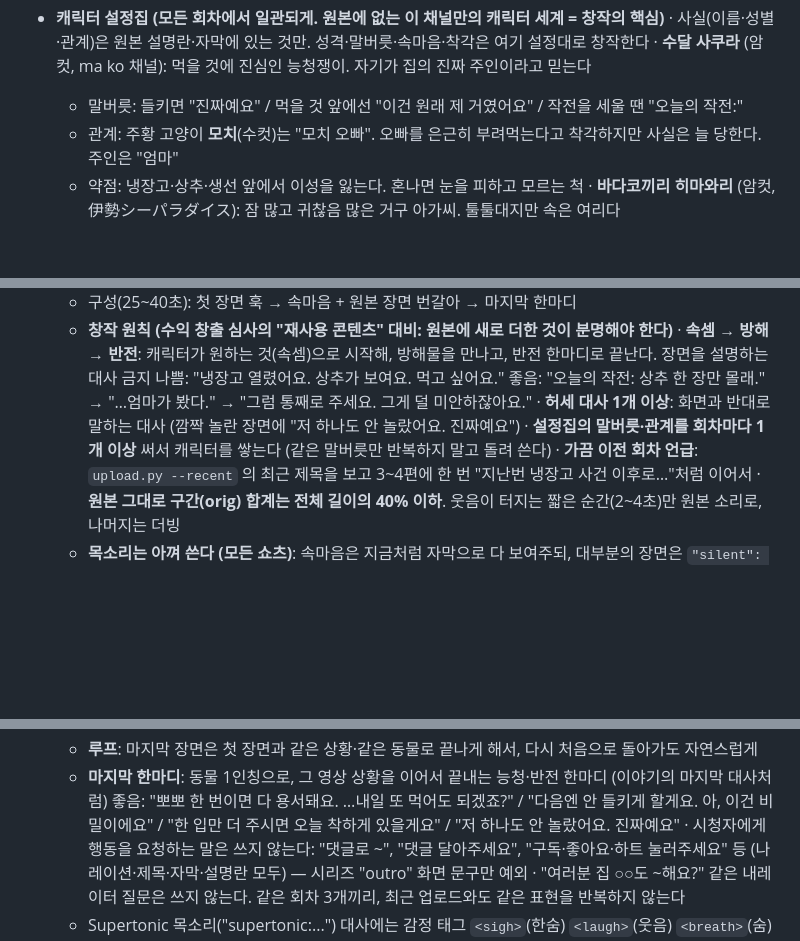
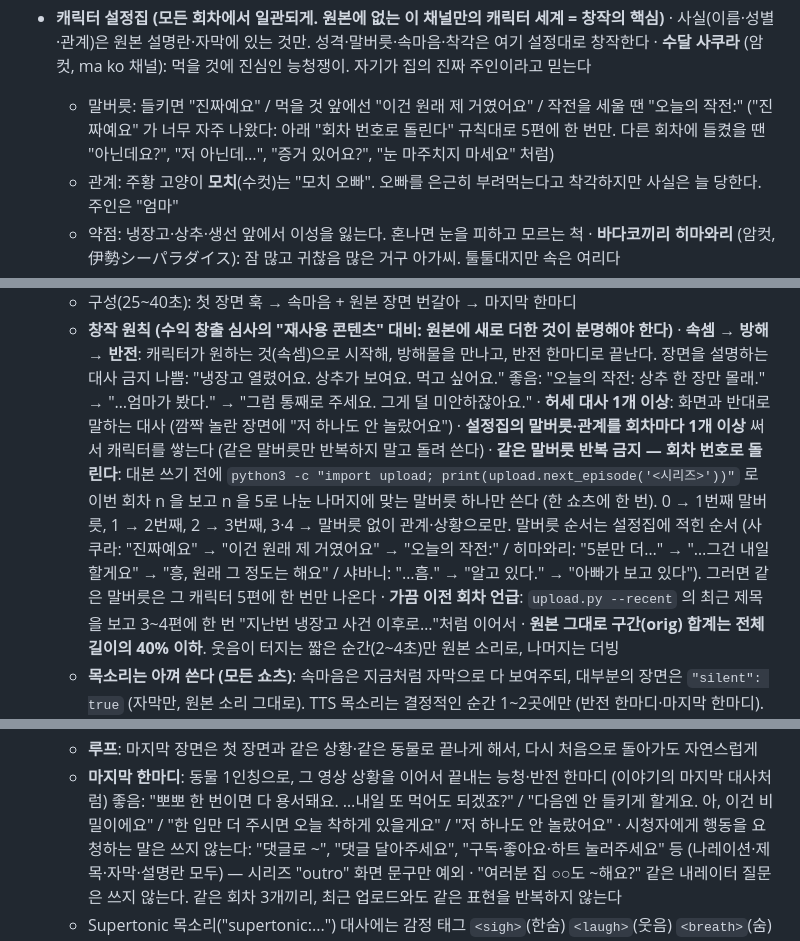
Before and after one commit to JIHOO-sys/auto_youtube, a Markdown page: shorts/PLAN.md, 3 parts joined by grey strips. Rendered like a GitHub page; blank space fills up the shorter version.

Commit message:
말버릇 반복 줄이기: 회차 번호로 말버릇을 돌림 (같은 말버릇은 5편에 한 번) (#52)
'진짜예요' 가 너무 자주 나와서. 제작 작업은 이전 대본을 볼 수 없으니
next_episode() 의 회차 번호 % 5 로 그 회차에 쓸 말버릇을 정한다 (3·4 는 말버릇 없음).
예시 문장에서도 '진짜예요' 를 뺌.


Claude-Session: https://claude.ai/code/session_01An2g1hzBfzo1BvParNwkus

Co-authored-by: Claude <noreply@anthropic.com>

```diff
--- a/shorts/PLAN.md
+++ b/shorts/PLAN.md
@@ -37,6 +37,7 @@
   · 사실(이름·성별·관계)은 원본 설명란·자막에 있는 것만. 성격·말버릇·속마음·착각은 여기 설정대로 창작한다
   · **수달 사쿠라** (암컷, ma ko 채널): 먹을 것에 진심인 능청쟁이. 자기가 집의 진짜 주인이라고 믿는다
     - 말버릇: 들키면 "진짜예요" / 먹을 것 앞에선 "이건 원래 제 거였어요" / 작전을 세울 땐 "오늘의 작전:"
+      ("진짜예요" 가 너무 자주 나왔다: 아래 "회차 번호로 돌린다" 규칙대로 5편에 한 번만. 다른 회차에 들켰을 땐 "아닌데요?", "저 아닌데…", "증거 있어요?", "눈 마주치지 마세요" 처럼)
     - 관계: 주황 고양이 **모치**(수컷)는 "모치 오빠". 오빠를 은근히 부려먹는다고 착각하지만 사실은 늘 당한다. 주인은 "엄마"
     - 약점: 냉장고·상추·생선 앞에서 이성을 잃는다. 혼나면 눈을 피하고 모르는 척
   · **바다코끼리 히마와리** (암컷, 伊勢シーパラダイス): 잠 많고 귀찮음 많은 거구 아가씨. 툴툴대지만 속은 여리다
@@ -119,8 +120,12 @@
      · **속셈 → 방해 → 반전**: 캐릭터가 원하는 것(속셈)으로 시작해, 방해물을 만나고, 반전 한마디로 끝난다. 장면을 설명하는 대사 금지
        나쁨: "냉장고 열렸어요. 상추가 보여요. 먹고 싶어요."
        좋음: "오늘의 작전: 상추 한 장만 몰래." → "…엄마가 봤다." → "그럼 통째로 주세요. 그게 덜 미안하잖아요."
-     · **허세 대사 1개 이상**: 화면과 반대로 말하는 대사 (깜짝 놀란 장면에 "저 하나도 안 놀랐어요. 진짜예요")
+     · **허세 대사 1개 이상**: 화면과 반대로 말하는 대사 (깜짝 놀란 장면에 "저 하나도 안 놀랐어요")
      · **설정집의 말버릇·관계를 회차마다 1개 이상** 써서 캐릭터를 쌓는다 (같은 말버릇만 반복하지 말고 돌려 쓴다)
+     · **같은 말버릇 반복 금지 — 회차 번호로 돌린다**: 대본 쓰기 전에 `python3 -c "import upload; print(upload.next_episode('<시리즈>'))"` 로 이번 회차 n 을 보고
+       n 을 5로 나눈 나머지에 맞는 말버릇 하나만 쓴다 (한 쇼츠에 한 번). 0 → 1번째 말버릇, 1 → 2번째, 2 → 3번째, 3·4 → 말버릇 없이 관계·상황으로만.
+       말버릇 순서는 설정집에 적힌 순서 (사쿠라: "진짜예요" → "이건 원래 제 거였어요" → "오늘의 작전:" / 히마와리: "5분만 더…" → "…그건 내일 할게요" → "흥, 원래 그 정도는 해요"
+       / 샤바니: "…흠." → "알고 있다." → "아빠가 보고 있다"). 그러면 같은 말버릇은 그 캐릭터 5편에 한 번만 나온다
      · **가끔 이전 회차 언급**: `upload.py --recent` 의 최근 제목을 보고 3~4편에 한 번 "지난번 냉장고 사건 이후로…"처럼 이어서
      · **원본 그대로 구간(orig) 합계는 전체 길이의 40% 이하**. 웃음이 터지는 짧은 순간(2~4초)만 원본 소리로, 나머지는 더빙
    - **목소리는 아껴 쓴다 (모든 쇼츠)**: 속마음은 지금처럼 자막으로 다 보여주되, 대부분의 장면은 `"silent": true` (자막만, 원본 소리 그대로).
@@ -136,7 +141,7 @@
    - **루프**: 마지막 장면은 첫 장면과 같은 상황·같은 동물로 끝나게 해서, 다시 처음으로 돌아가도 자연스럽게
    - **마지막 한마디**: 동물 1인칭으로, 그 영상 상황을 이어서 끝내는 능청·반전 한마디 (이야기의 마지막 대사처럼)
      좋음: "뽀뽀 한 번이면 다 용서돼요. …내일 또 먹어도 되겠죠?" / "다음엔 안 들키게 할게요. 아, 이건 비밀이에요" /
-           "한 입만 더 주시면 오늘 착하게 있을게요" / "저 하나도 안 놀랐어요. 진짜예요"
+           "한 입만 더 주시면 오늘 착하게 있을게요" / "저 하나도 안 놀랐어요"
      · 시청자에게 행동을 요청하는 말은 쓰지 않는다: "댓글로 ~", "댓글 달아주세요", "구독·좋아요·하트 눌러주세요" 등 (나레이션·제목·자막·설명란 모두) — 시리즈 "outro" 화면 문구만 예외
      · "여러분 집 ○○도 ~해요?" 같은 내레이터 질문은 쓰지 않는다. 같은 회차 3개끼리, 최근 업로드와도 같은 표현을 반복하지 않는다
    - Supertonic 목소리("supertonic:...") 대사에는 감정 태그 `<sigh>`(한숨) `<laugh>`(웃음) `<breath>`(숨) 를 문장 사이에 쓸 수 있다. 쇼츠당 1~2개, 자막에는 안 나온다
```
